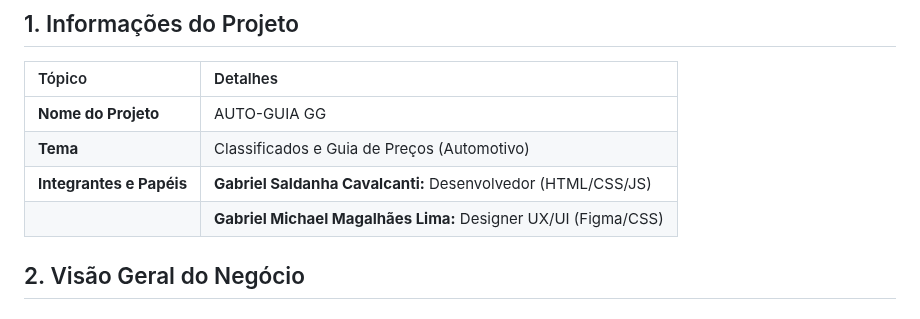
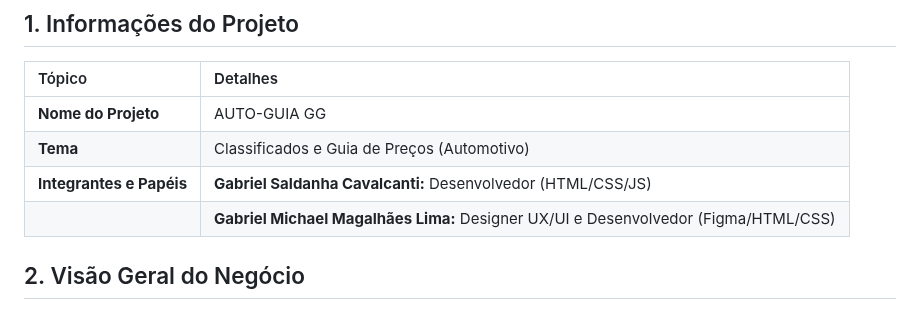
Before and after one commit to SaldanhagDev/Auto-Guia-GG, a Markdown page: README.md, the part around the change. Rendered like a GitHub page.

Commit message:
Update team member role in README

```diff
--- a/README.md
+++ b/README.md
@@ -7,7 +7,7 @@
 | **Nome do Projeto** | AUTO-GUIA GG |
 | **Tema** | Classificados e Guia de Preços (Automotivo) |
 | **Integrantes e Papéis** | **Gabriel Saldanha Cavalcanti:** Desenvolvedor (HTML/CSS/JS) |
-| | **Gabriel Michael Magalhães Lima:** Designer UX/UI (Figma/CSS) |
+| | **Gabriel Michael Magalhães Lima:** Designer UX/UI e Desenvolvedor (Figma/HTML/CSS) |
 
 ## 2. Visão Geral do Negócio
 
```
